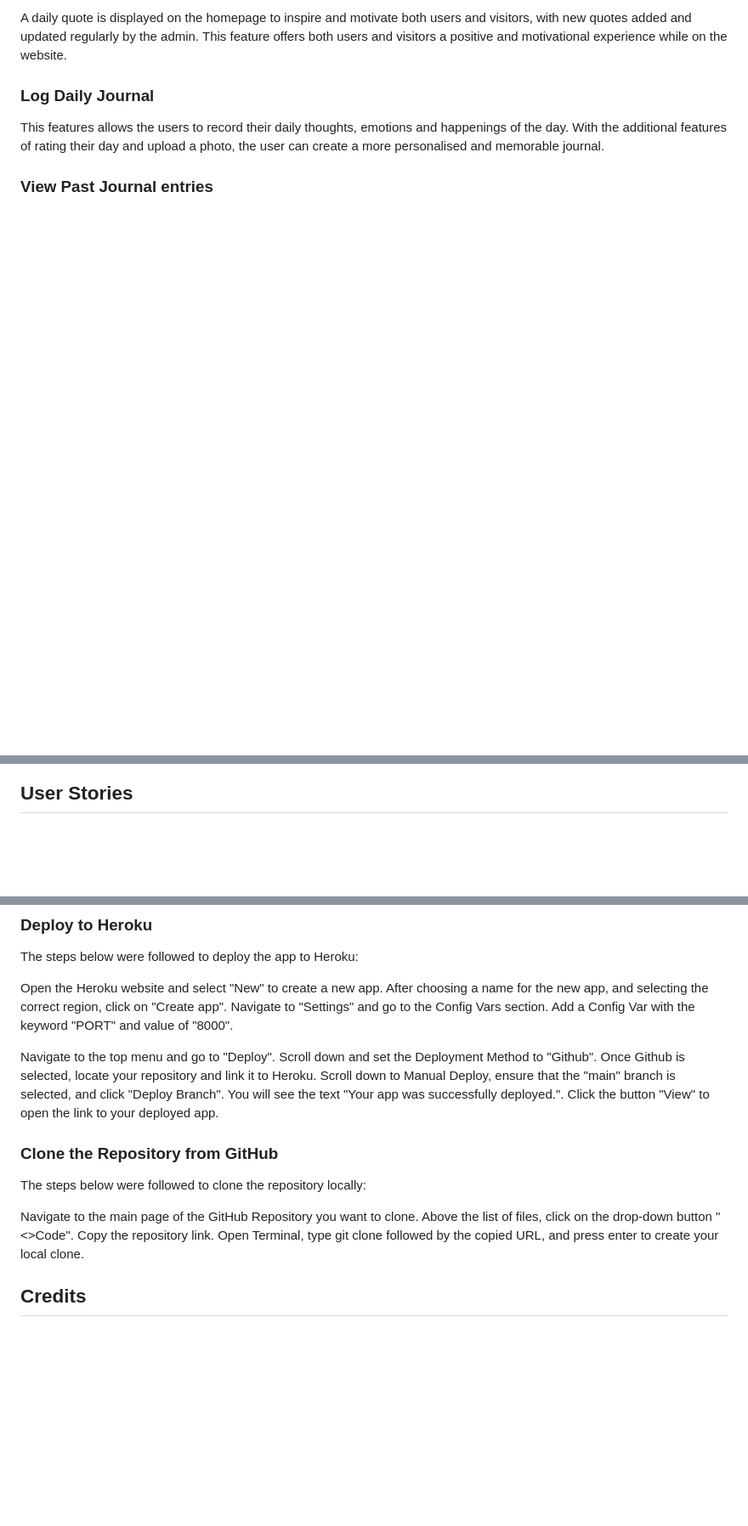
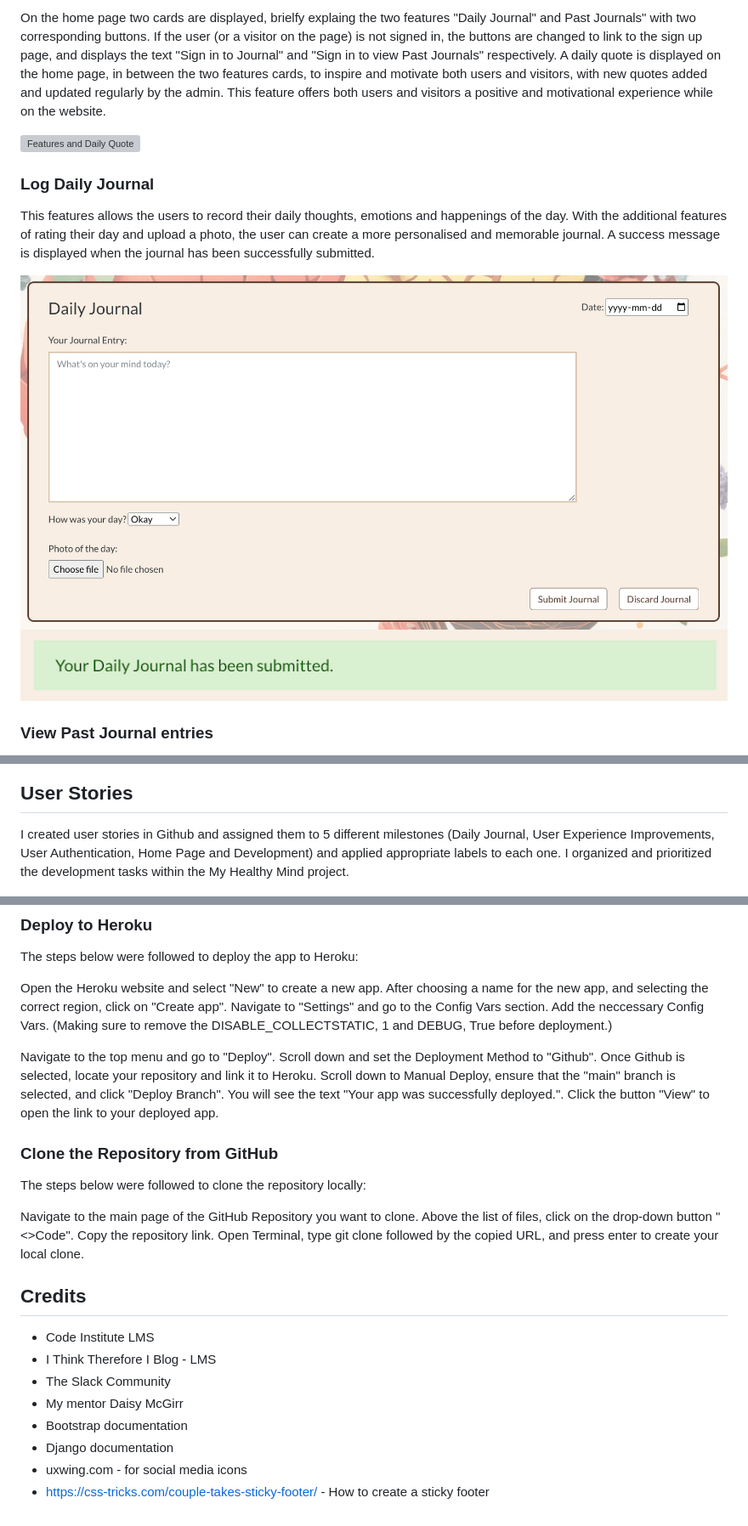
Before and after one commit to SaraMathews/My-Healthy-Mind, a Markdown page: README.md, 3 parts joined by grey strips. Shown at 85% size. Drawn GitHub-style; blank space fills up the shorter version; grey boxes are pictures that could not be loaded.

```diff
--- a/README.md
+++ b/README.md
@@ -44,9 +51,16 @@ To be able to log a Daily Journal with the supporting features, the visitor of t
 
-A daily quote is displayed on the homepage to inspire and motivate both users and visitors, with new quotes added and updated regularly by the admin. This feature offers both users and visitors a positive and motivational experience while on the website.
+On the home page two cards are displayed, brielfy explaing the two features "Daily Journal" and Past Journals" with two corresponding buttons. If the user (or a visitor on the page) is not signed in, the buttons are changed to link to the sign up page, and displays the text "Sign in to Journal" and "Sign in to view Past Journals" respectively.
+A daily quote is displayed on the home page, in between the two features cards, to inspire and motivate both users and visitors, with new quotes added and updated regularly by the admin. This feature offers both users and visitors a positive and motivational experience while on the website.
+
+![Features and Daily Quote](docs/features_quotes.png)
 
 ### Log Daily Journal
 
 This features allows the users to record their daily thoughts, emotions and happenings of the day. With the additional features of rating their day and upload a photo, the user can create a more personalised and memorable journal.
+A success message is displayed when the journal has been successfully submitted.
+
+![Daily Journal](docs/daily_journal.png)
+![Submit confirmation](docs/submitted.png)
 
 ### View Past Journal entries
 
@@ -69,4 +96,6 @@ While on the Admin page the administrator can manage and maintain features on th
 ## User Stories
+
+I created user stories in Github and assigned them to 5 different milestones (Daily Journal, User Experience Improvements, User Authentication, Home Page and Development) and applied appropriate labels to each one. I organized and prioritized the development tasks within the My Healthy Mind project.
 
 ![User stories overview](docs/userstories.png)
 
@@ -113,7 +142,9 @@ The steps below were followed to deploy the app to Heroku:
 
 Open the Heroku website and select "New" to create a new app.
 After choosing a name for the new app, and selecting the correct region, click on "Create app".
-Navigate to "Settings" and go to the Config Vars section. Add a Config Var with the keyword "PORT" and value of "8000".
+Navigate to "Settings" and go to the Config Vars section.
+Add the neccessary Config Vars.
+(Making sure to remove the DISABLE_COLLECTSTATIC, 1 and DEBUG, True before deployment.)
 
 Navigate to the top menu and go to "Deploy". Scroll down and set the Deployment Method to "Github". Once Github is selected, locate your repository and link it to Heroku.
 Scroll down to Manual Deploy, ensure that the "main" branch is selected, and click "Deploy Branch".
@@ -129,3 +160,12 @@ Copy the repository link.
 Open Terminal, type git clone followed by the copied URL, and press enter to create your local clone.
 
 ## Credits
+
+- Code Institute LMS
+- I Think Therefore I Blog - LMS
+- The Slack Community
+- My mentor Daisy McGirr
+- Bootstrap documentation
+- Django documentation
+- uxwing.com - for social media icons
+- https://css-tricks.com/couple-takes-sticky-footer/ - How to create a sticky footer
```
Also changed, not shown: other parts of README.md (+23 -3 lines).
